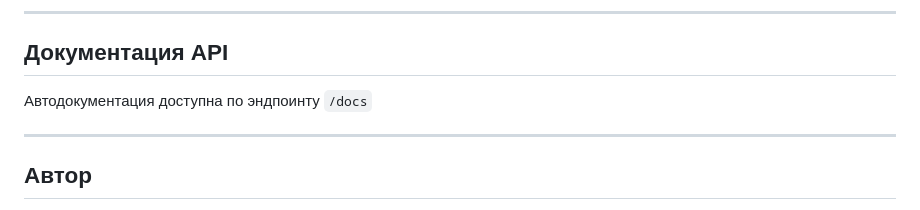
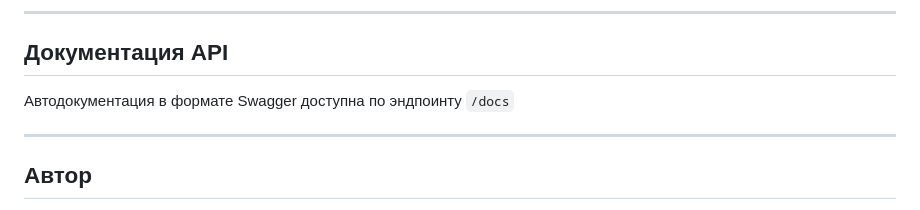
Before and after one commit to jane-devs/weather_web, a Markdown page: README.md, the part around the change. Drawn GitHub-style.

```diff
--- a/README.md
+++ b/README.md
@@ -126,7 +126,7 @@ python -m pytest tests/test_main.py
 
 ## Документация API
 
-Автодокументация доступна по эндпоинту `/docs`
+Автодокументация в формате Swagger доступна по эндпоинту `/docs`
 
 ---
 
```
